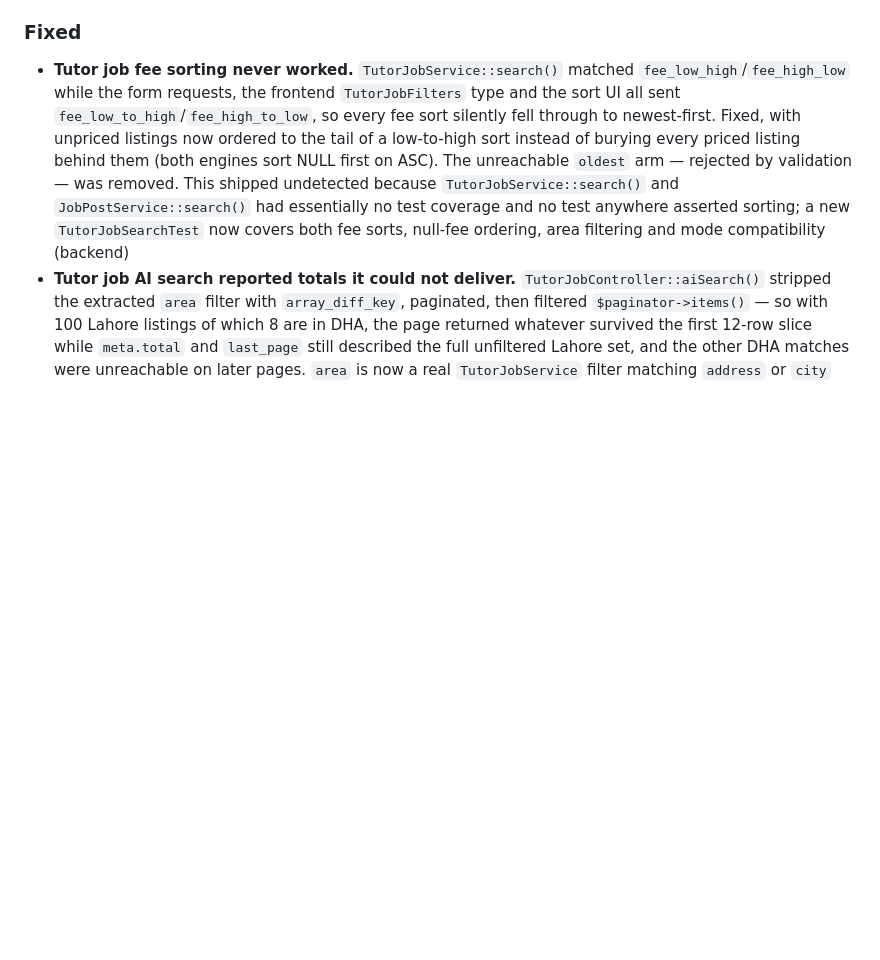
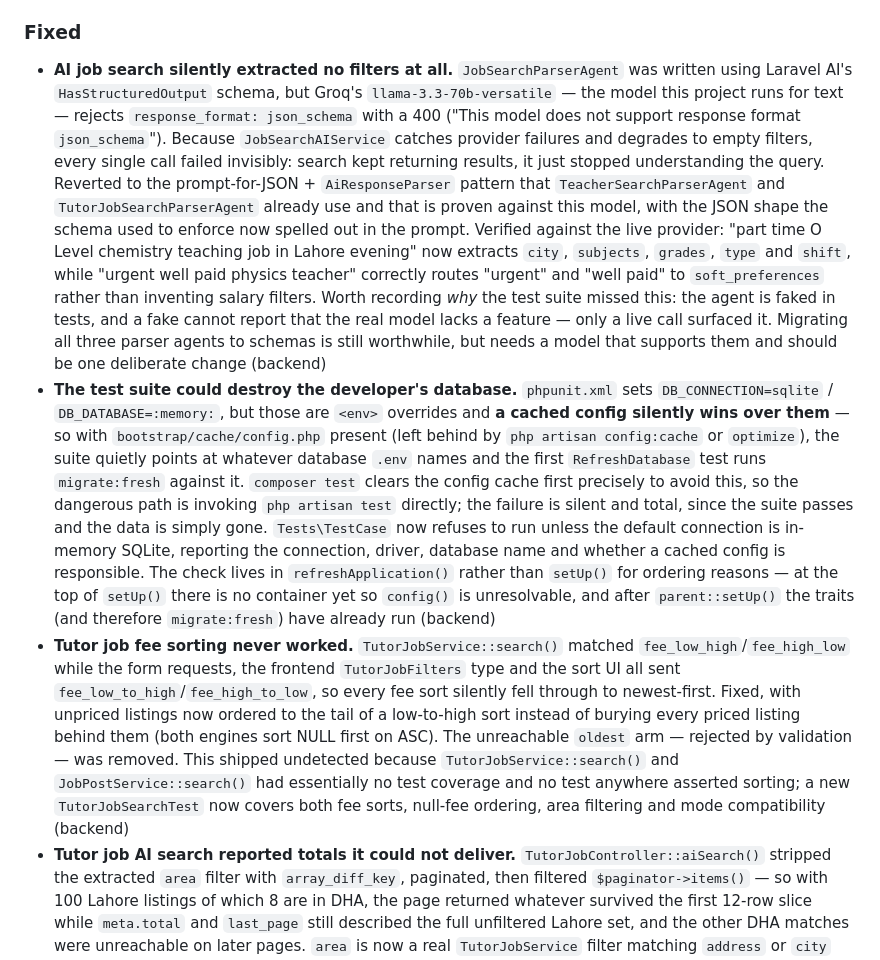
Before and after one commit to waqasra2022skipq/ustaadsearch.github.io, a Markdown page: CHANGELOG.md, the part around the change. Rendered like a GitHub page; blank space fills up the shorter version.

Commit message:
Update CHANGELOG with fixes: resolve AI job search filter extraction issue, prevent test suite from destroying developer's database, correct tutor job fee sorting, and ensure accurate reporting of AI search totals.

```diff
--- a/CHANGELOG.md
+++ b/CHANGELOG.md
@@ -39,6 +39,8 @@ Format: newest entries at the top.
 - The base `TestCase` now fakes the embeddings provider by default. Model observers dispatch embedding jobs on save and the test queue runs synchronously, so creating an ordinary Teacher or JobPost fixture reached the live Gemini API — turning unrelated tests (guest reviews, CV upload validation, review caching) red with `RateLimitedException` whenever the quota was spent, and making the suite depend on network access. This fixed 8 pre-existing intermittent failures (backend)
 
 ### Fixed
+- **AI job search silently extracted no filters at all.** `JobSearchParserAgent` was written using Laravel AI's `HasStructuredOutput` schema, but Groq's `llama-3.3-70b-versatile` — the model this project runs for text — rejects `response_format: json_schema` with a 400 ("This model does not support response format `json_schema`"). Because `JobSearchAIService` catches provider failures and degrades to empty filters, every single call failed invisibly: search kept returning results, it just stopped understanding the query. Reverted to the prompt-for-JSON + `AiResponseParser` pattern that `TeacherSearchParserAgent` and `TutorJobSearchParserAgent` already use and that is proven against this model, with the JSON shape the schema used to enforce now spelled out in the prompt. Verified against the live provider: "part time O Level chemistry teaching job in Lahore evening" now extracts `city`, `subjects`, `grades`, `type` and `shift`, while "urgent well paid physics teacher" correctly routes "urgent" and "well paid" to `soft_preferences` rather than inventing salary filters. Worth recording *why* the test suite missed this: the agent is faked in tests, and a fake cannot report that the real model lacks a feature — only a live call surfaced it. Migrating all three parser agents to schemas is still worthwhile, but needs a model that supports them and should be one deliberate change (backend)
+- **The test suite could destroy the developer's database.** `phpunit.xml` sets `DB_CONNECTION=sqlite` / `DB_DATABASE=:memory:`, but those are `<env>` overrides and **a cached config silently wins over them** — so with `bootstrap/cache/config.php` present (left behind by `php artisan config:cache` or `optimize`), the suite quietly points at whatever database `.env` names and the first `RefreshDatabase` test runs `migrate:fresh` against it. `composer test` clears the config cache first precisely to avoid this, so the dangerous path is invoking `php artisan test` directly; the failure is silent and total, since the suite passes and the data is simply gone. `Tests\TestCase` now refuses to run unless the default connection is in-memory SQLite, reporting the connection, driver, database name and whether a cached config is responsible. The check lives in `refreshApplication()` rather than `setUp()` for ordering reasons — at the top of `setUp()` there is no container yet so `config()` is unresolvable, and after `parent::setUp()` the traits (and therefore `migrate:fresh`) have already run (backend)
 - **Tutor job fee sorting never worked.** `TutorJobService::search()` matched `fee_low_high`/`fee_high_low` while the form requests, the frontend `TutorJobFilters` type and the sort UI all sent `fee_low_to_high`/`fee_high_to_low`, so every fee sort silently fell through to newest-first. Fixed, with unpriced listings now ordered to the tail of a low-to-high sort instead of burying every priced listing behind them (both engines sort NULL first on ASC). The unreachable `oldest` arm — rejected by validation — was removed. This shipped undetected because `TutorJobService::search()` and `JobPostService::search()` had essentially no test coverage and no test anywhere asserted sorting; a new `TutorJobSearchTest` now covers both fee sorts, null-fee ordering, area filtering and mode compatibility (backend)
 - **Tutor job AI search reported totals it could not deliver.** `TutorJobController::aiSearch()` stripped the extracted `area` filter with `array_diff_key`, paginated, then filtered `$paginator->items()` — so with 100 Lahore listings of which 8 are in DHA, the page returned whatever survived the first 12-row slice while `meta.total` and `last_page` still described the full unfiltered Lahore set, and the other DHA matches were unreachable on later pages. `area` is now a real `TutorJobService` filter matching `address` or `city` before pagination, mirroring the fix already applied to teacher search, and `IndexTutorJobRequest` accepts it so manual search can use it too (backend)
 - `TutorJob` cast `published_at` as a datetime although no such column exists on `tutor_jobs` (backend)
```
